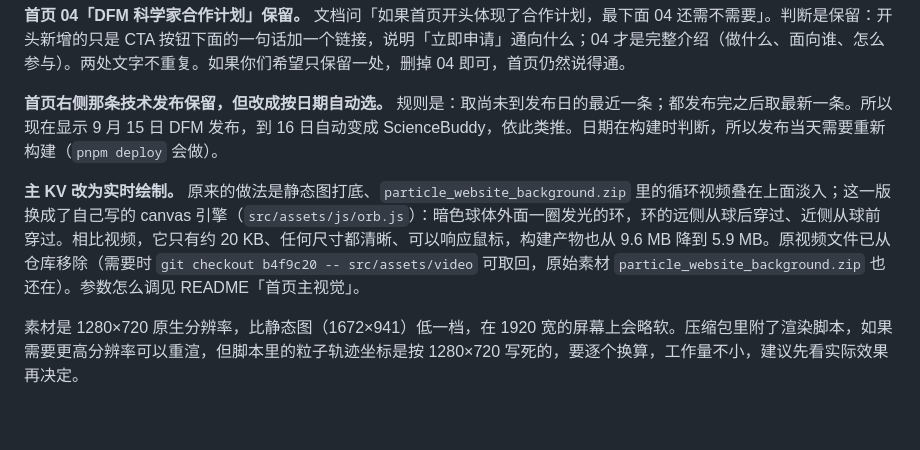
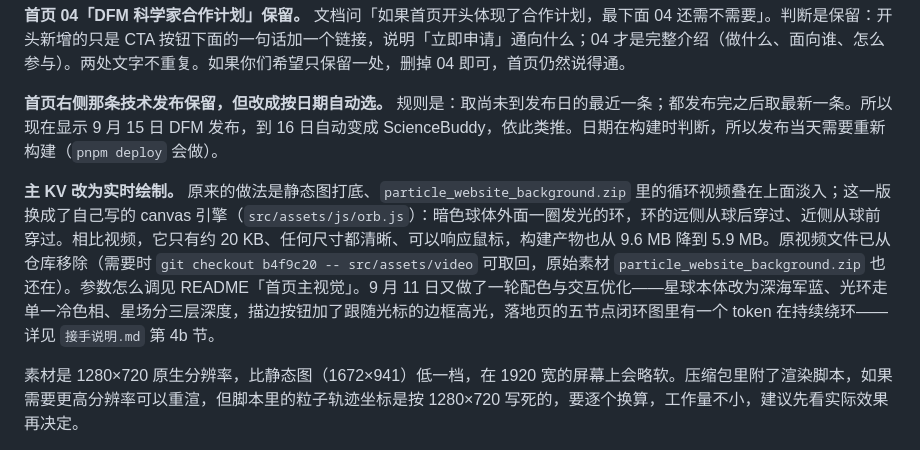
Before and after one commit to phai-labs/phai-labs.github.io, a Markdown page: 交付说明.md, the part around the change. Rendered like a GitHub page; blank space fills up the shorter version.

```diff
--- a/交付说明.md
+++ b/交付说明.md
@@ -176,7 +176,7 @@ pnpm build        # 生成 _site/
 
 **首页右侧那条技术发布保留，但改成按日期自动选。** 规则是：取尚未到发布日的最近一条；都发布完之后取最新一条。所以现在显示 9 月 15 日 DFM 发布，到 16 日自动变成 ScienceBuddy，依此类推。日期在构建时判断，所以发布当天需要重新构建（`pnpm deploy` 会做）。
 
-**主 KV 改为实时绘制。** 原来的做法是静态图打底、`particle_website_background.zip` 里的循环视频叠在上面淡入；这一版换成了自己写的 canvas 引擎（`src/assets/js/orb.js`）：暗色球体外面一圈发光的环，环的远侧从球后穿过、近侧从球前穿过。相比视频，它只有约 20 KB、任何尺寸都清晰、可以响应鼠标，构建产物也从 9.6 MB 降到 5.9 MB。原视频文件已从仓库移除（需要时 `git checkout b4f9c20 -- src/assets/video` 可取回，原始素材 `particle_website_background.zip` 也还在）。参数怎么调见 README「首页主视觉」。
+**主 KV 改为实时绘制。** 原来的做法是静态图打底、`particle_website_background.zip` 里的循环视频叠在上面淡入；这一版换成了自己写的 canvas 引擎（`src/assets/js/orb.js`）：暗色球体外面一圈发光的环，环的远侧从球后穿过、近侧从球前穿过。相比视频，它只有约 20 KB、任何尺寸都清晰、可以响应鼠标，构建产物也从 9.6 MB 降到 5.9 MB。原视频文件已从仓库移除（需要时 `git checkout b4f9c20 -- src/assets/video` 可取回，原始素材 `particle_website_background.zip` 也还在）。参数怎么调见 README「首页主视觉」。9 月 11 日又做了一轮配色与交互优化——星球本体改为深海军蓝、光环走单一冷色相、星场分三层深度，描边按钮加了跟随光标的边框高光，落地页的五节点闭环图里有一个 token 在持续绕环——详见 `接手说明.md` 第 4b 节。
 
 素材是 1280×720 原生分辨率，比静态图（1672×941）低一档，在 1920 宽的屏幕上会略软。压缩包里附了渲染脚本，如果需要更高分辨率可以重渲，但脚本里的粒子轨迹坐标是按 1280×720 写死的，要逐个换算，工作量不小，建议先看实际效果再决定。
 
```
Also changed, not shown: 接手说明.md (+16 -0 lines).
